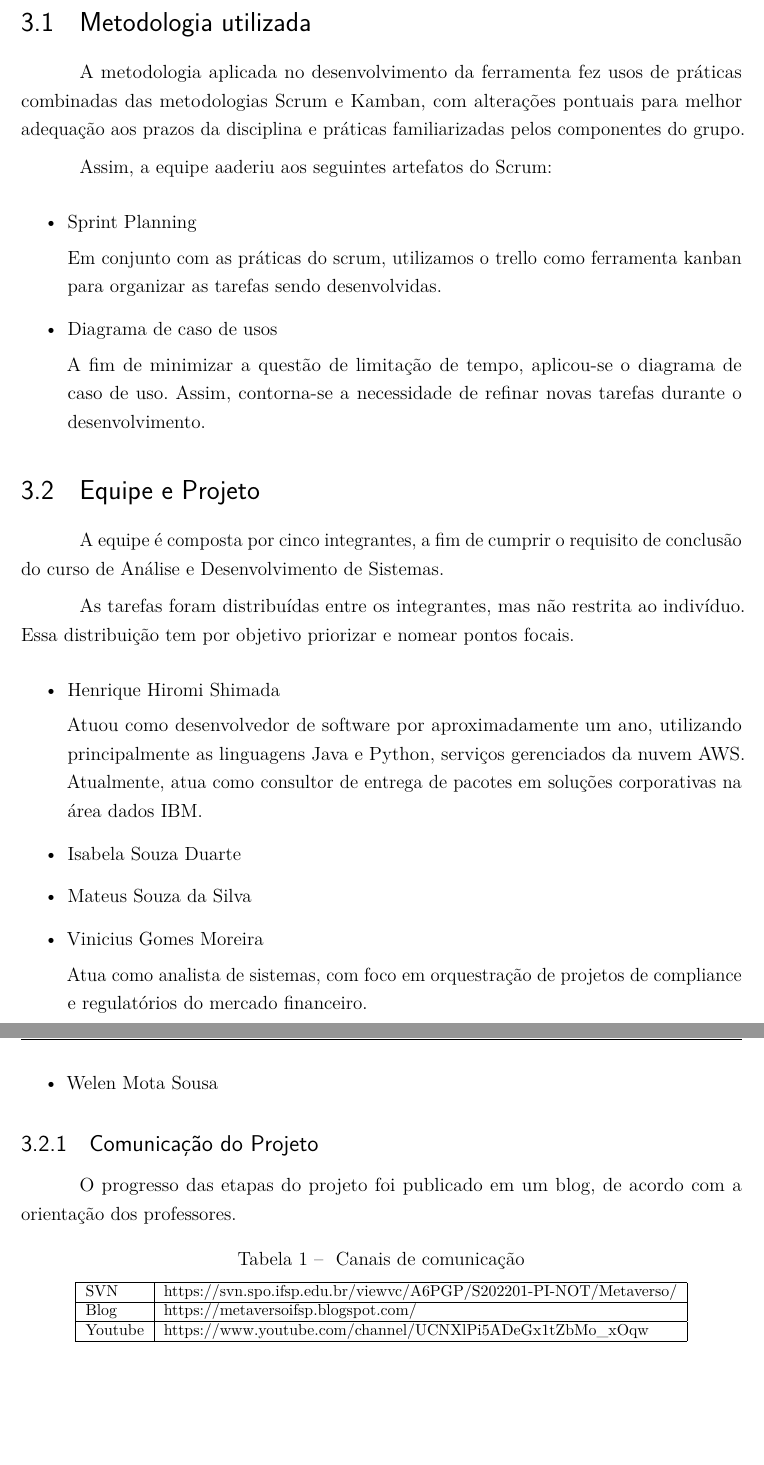
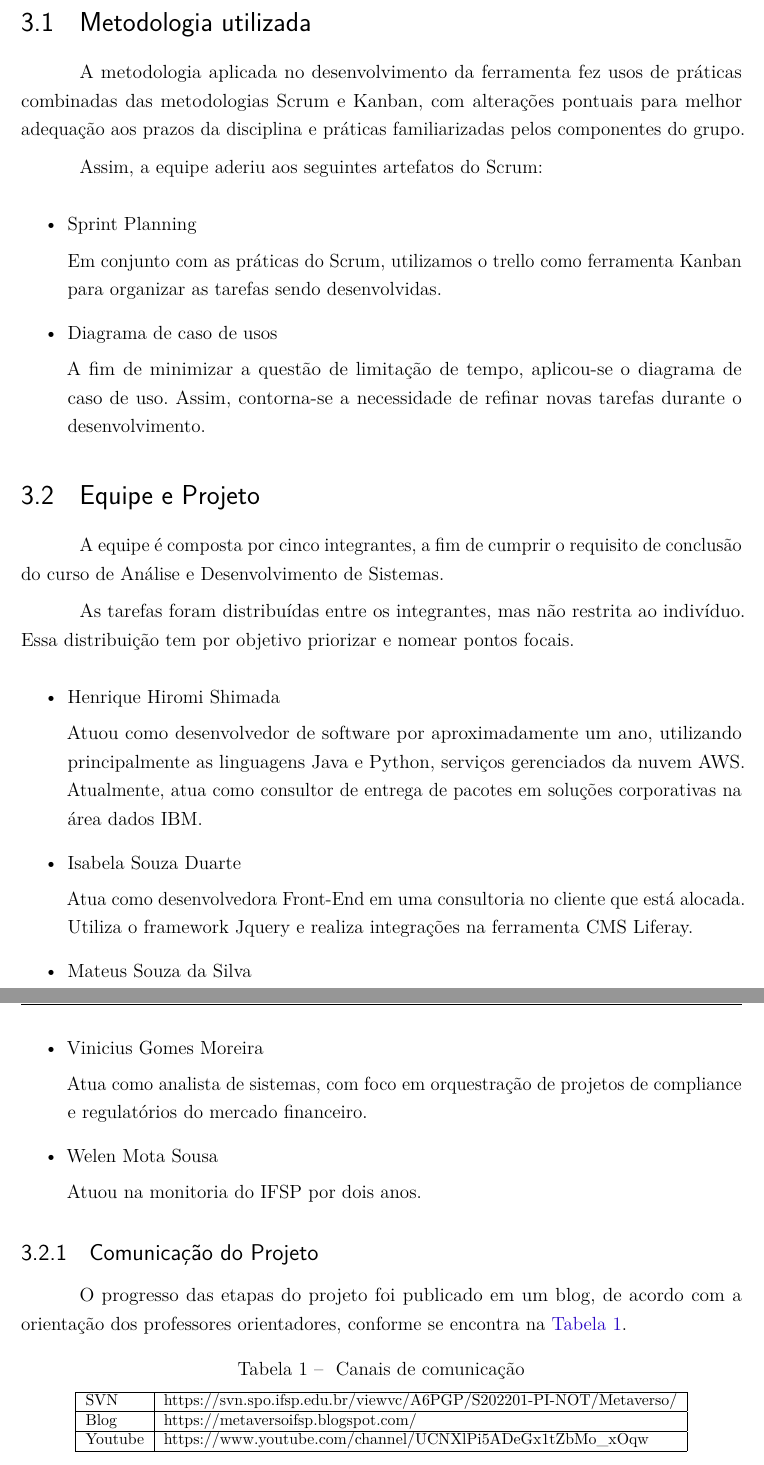
Before and after one commit to MetaversoIFSP/Documentos, a LaTeX document (LaTeX/metaversoIFSP/main-texto-completo.tex, which reads LaTeX/metaversoIFSP/textos-gerenciamento-projeto.tex): two parts of pages 18 and 19 of 41, joined at a grey line, cut so that both start at the same text, the shorter picture padded with empty space. Compiled offline with pdfLaTeX.

Commit message:
Incluindo textos no documento

```diff
--- a/LaTeX/metaversoIFSP/textos-gerenciamento-projeto.tex
+++ b/LaTeX/metaversoIFSP/textos-gerenciamento-projeto.tex
@@ -2,15 +2,15 @@
 
 	\section{Metodologia utilizada}
 
-		A metodologia aplicada no desenvolvimento da ferramenta fez usos de práticas combinadas das metodologias Scrum e Kamban, com alterações pontuais para melhor adequação aos prazos da disciplina e práticas familiarizadas pelos componentes do grupo.
+		A metodologia aplicada no desenvolvimento da ferramenta fez usos de práticas combinadas das metodologias Scrum e Kanban, com alterações pontuais para melhor adequação aos prazos da disciplina e práticas familiarizadas pelos componentes do grupo.
 
-		Assim, a equipe aaderiu aos seguintes artefatos do Scrum:
+		Assim, a equipe aderiu aos seguintes artefatos do Scrum:
 
 		\begin{itemize}
 			\item
 				Sprint Planning
 
-				Em conjunto com as práticas do scrum, utilizamos o trello como ferramenta kanban para organizar as tarefas sendo desenvolvidas.
+				Em conjunto com as práticas do Scrum, utilizamos o trello como ferramenta Kanban para organizar as tarefas sendo desenvolvidas.
 
 			\item
 				Diagrama de caso de usos
@@ -34,7 +34,7 @@
 			\item
 				Isabela Souza Duarte
 
-
+                Atua como desenvolvedora Front-End em uma consultoria no cliente que está alocada. Utiliza o framework Jquery e realiza integrações na ferramenta CMS Liferay.
 
 			\item
 				Mateus Souza da Silva
@@ -50,15 +50,16 @@
 			\item
 				Welen Mota Sousa
 
-
+                Atuou na monitoria do IFSP por dois anos.
 
 		\end{itemize}
 
 	\subsection{Comunicação do Projeto}
 
-		O progresso das etapas do projeto foi publicado em um blog, de acordo com a orientação dos professores.
+		O progresso das etapas do projeto foi publicado em um blog, de acordo com a orientação dos professores orientadores, conforme se encontra na \hyperlink{canais-comunicacao}{Tabela 1}.
 
 		\begin{table}[h] % manter com o h para que a tabela não seja ancorado no topo
+			\hypertarget{canais-comunicacao}
 			\centering\footnotesize
 			\caption{\label{canais} Canais de comunicação}
 			\begin{tabular}{|l|l|}
```
Also changed, not shown: LaTeX/metaversoIFSP/defs-glossario.tex (+2 -0 lines), LaTeX/metaversoIFSP/textos-gerenciamento-projeto.tex (3 more changed lines), 1 other file.
